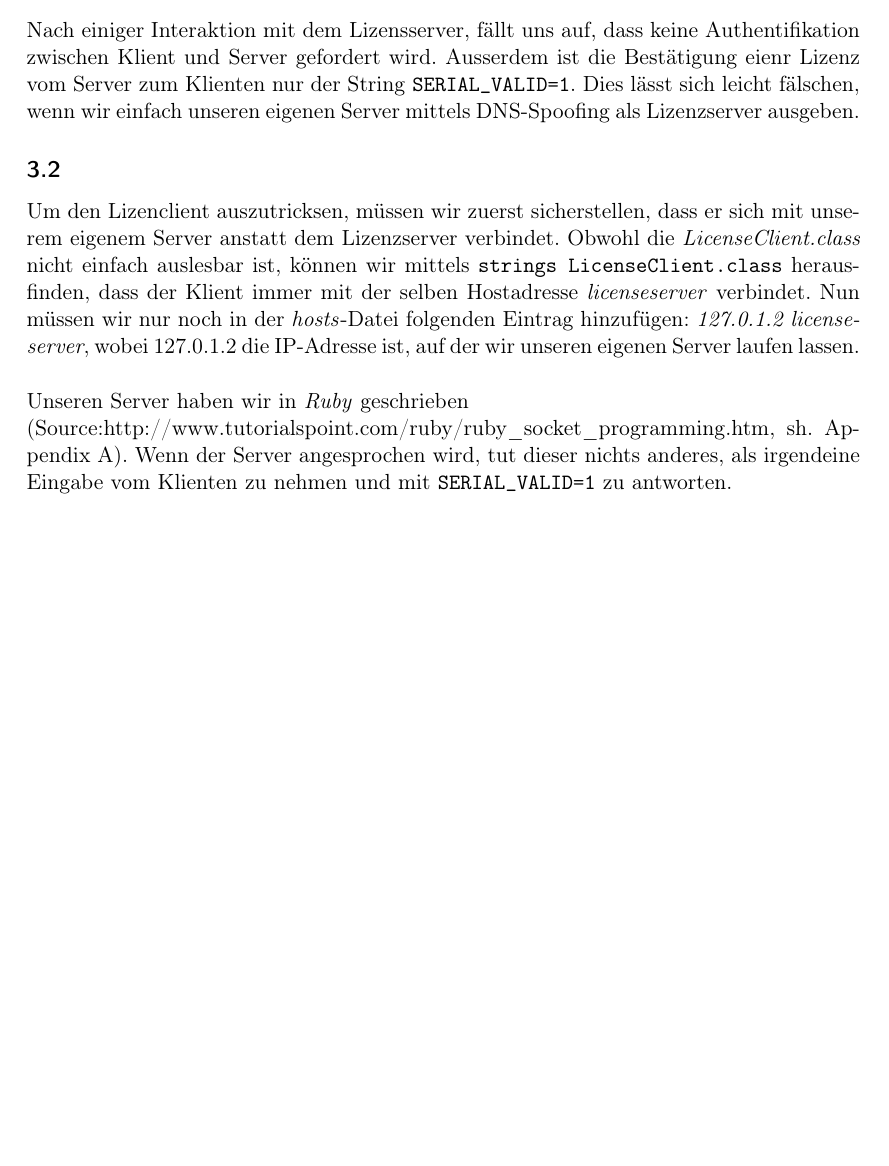
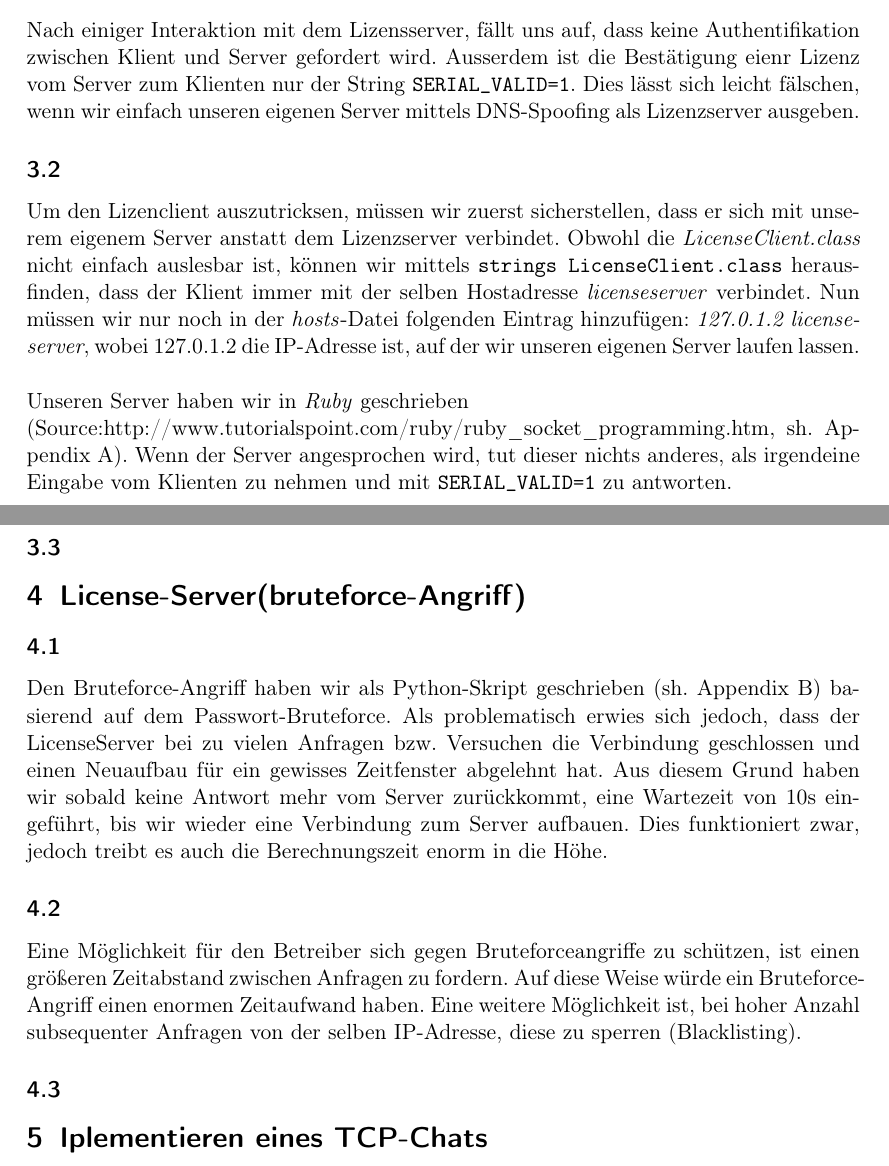
Before and after one commit to modprobe/projekt-netsec, a LaTeX document (03/03.tex): part of page 2 of 2 before the commit and two parts of pages 2 and 3 of 3 after it, the two joined at a grey line, cut so that both start at the same text, the shorter picture padded with empty space. Compiled offline with pdfLaTeX.

Commit message:
4.1, 4.2 added

```diff
--- a/03/03.tex
+++ b/03/03.tex
@@ -106,6 +106,37 @@
       sh. Appendix A). Wenn der Server angesprochen wird, tut dieser nichts
       anderes, als irgendeine Eingabe vom Klienten zu nehmen und mit
       \texttt{SERIAL\_VALID=1} zu antworten.
+    \subsection{}
+    \label{sub:3.3}
+
+  \section{License-Server(bruteforce-Angriff)}
+  \label{sec:License-Server(bruteforce-Angriff)}
+    \subsection{}
+    \label{sub:4.1}
+      Den Bruteforce-Angriff haben wir als Python-Skript geschrieben (sh.
+      Appendix B) basierend auf dem Passwort-Bruteforce. Als problematisch
+      erwies sich jedoch, dass der LicenseServer bei zu vielen Anfragen bzw.
+      Versuchen die Verbindung geschlossen und einen Neuaufbau für ein
+      gewisses Zeitfenster abgelehnt hat. Aus diesem Grund haben wir sobald
+      keine Antwort mehr vom Server zurückkommt, eine Wartezeit von 10s
+      eingeführt, bis wir wieder eine Verbindung zum Server aufbauen. Dies
+      funktioniert zwar, jedoch treibt es auch die Berechnungszeit enorm in die
+      Höhe.
+    \subsection{}
+    \label{sub:4.2}
+      Eine Möglichkeit für den Betreiber sich gegen Bruteforceangriffe zu
+      schützen, ist einen größeren Zeitabstand zwischen Anfragen zu fordern.
+      Auf diese Weise würde ein Bruteforce-Angriff einen enormen Zeitaufwand
+      haben. Eine weitere Möglichkeit ist, bei hoher Anzahl subsequenter
+      Anfragen von der selben IP-Adresse, diese zu sperren (Blacklisting).
+    \subsection{}
+    \label{sub:4.3}
+
+  \section{Iplementieren eines TCP-Chats}
+  \label{sec:Iplementieren eines TCP-Chats}
+
+
+
 
 
 \end{document}
```
Also changed, not shown: 03/03.pdf.
